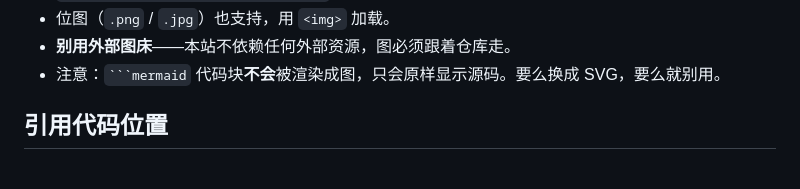
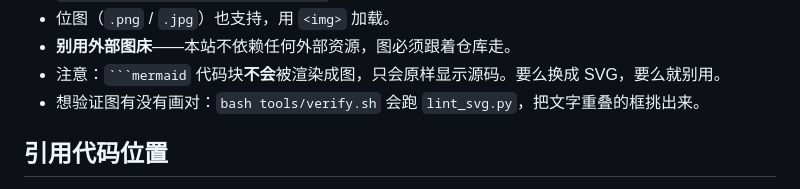
Before and after one commit to newpage1/llm-infra-wiki, a Markdown page: flows/_template.md, the part around the change. Drawn GitHub-style.

Commit message:
docs(flows): 模板里补一句：图有没有问题可以用 verify.sh 查

````diff
--- a/flows/_template.md
+++ b/flows/_template.md
@@ -65,6 +65,7 @@ def example():
 - 位图（`.png` / `.jpg`）也支持，用 `<img>` 加载。
 - **别用外部图床**——本站不依赖任何外部资源，图必须跟着仓库走。
 - 注意：` ```mermaid ` 代码块**不会**被渲染成图，只会原样显示源码。要么换成 SVG，要么就别用。
+- 想验证图有没有画对：`bash tools/verify.sh` 会跑 `lint_svg.py`，把文字重叠的框挑出来。
 
 ## 引用代码位置
 
````
